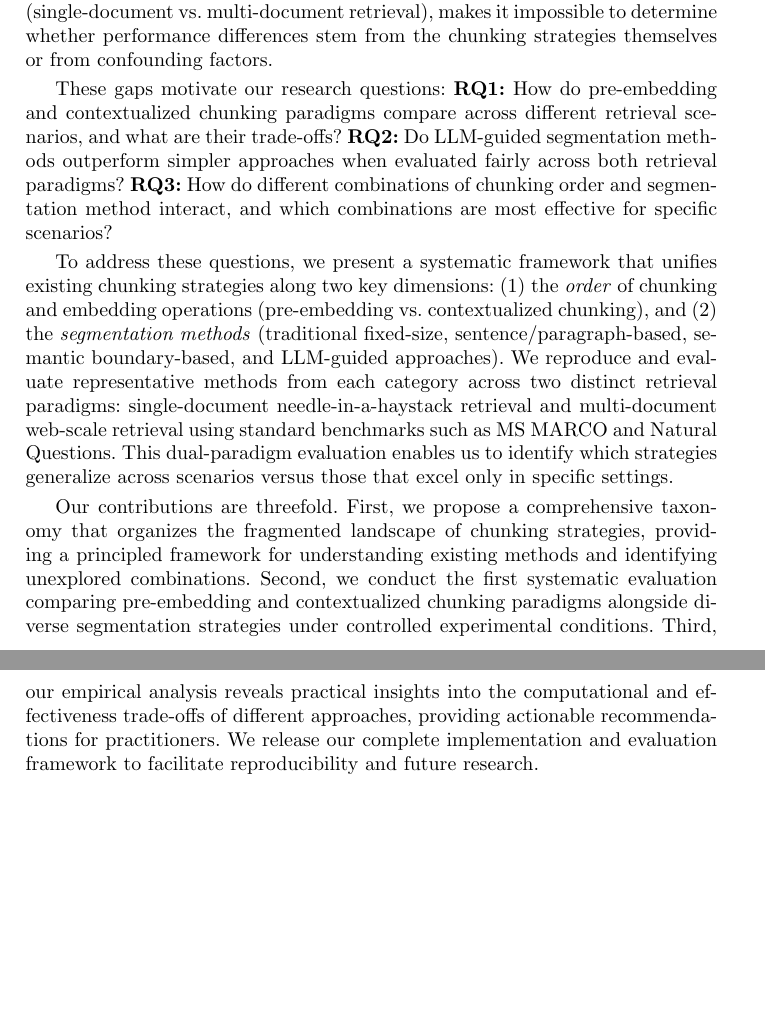
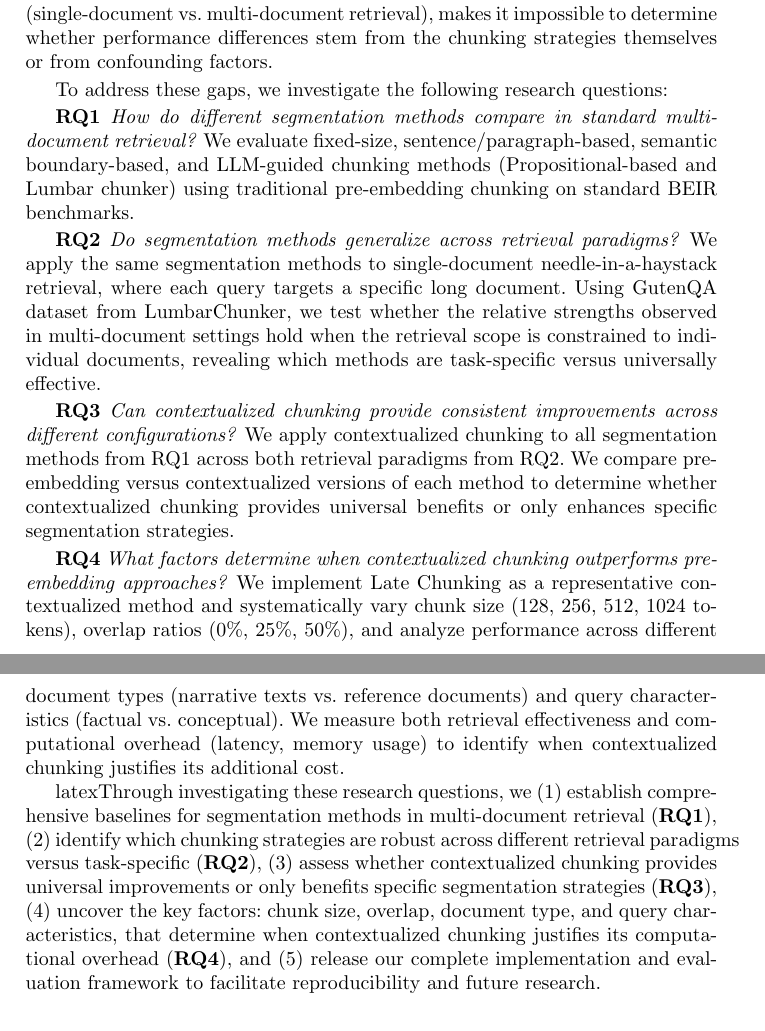
Before and after one commit to ielab/Reproduce-chunking-2026, a LaTeX paper (paper/ecir2026-chunking.tex, which reads paper/sections/introduction.tex): two parts of pages 2 and 3 of 6, joined at a grey line, cut so that both start at the same text, the shorter picture padded with empty space. Compiled offline with pdfLaTeX.

Commit message:
rewrite intro

```diff
--- a/paper/sections/introduction.tex
+++ b/paper/sections/introduction.tex
@@ -7,8 +7,15 @@ The traditional approach segments documents first and then encodes each chunk in
 
 Simultaneously, segmentation methods themselves have evolved considerably. Beyond traditional fixed-size and sentence/paragraph-based approaches~\cite{}, recent work has introduced semantic boundary-based detection~\cite{propositions2024} and LLM-guided chunking~\cite{densex2024,lumberchunker2024}. However, these diverse methods are evaluated inconsistently across different retrieval scenarios, making systematic comparison challenging. For instance, proposition-based methods were evaluated using constrained-input models (typically 512-token limitation) on QA datasets~\cite{propositions2024}, while LumberChunker was evaluated on a fundamentally different task—single-book paragraph retrieval where each query is pre-scoped to a specific book—using commercial embedding APIs~\cite{lumberchunker2024}, and Late Chunking was evaluated on selected BEIR passage retrieval datasets for multi-document retrieval~\cite{latechunking2024}. This heterogeneity in evaluation settings span not only different embedding models, context window sizes, and datasets, but also fundamentally different retrieval tasks (single-document vs. multi-document retrieval), makes it impossible to determine whether performance differences stem from the chunking strategies themselves or from confounding factors.
 
-These gaps motivate our research questions: \textbf{RQ1:} How do pre-embedding and contextualized chunking paradigms compare across different retrieval scenarios, and what are their trade-offs? \textbf{RQ2:} Do LLM-guided segmentation methods outperform simpler approaches when evaluated fairly across both retrieval paradigms? \textbf{RQ3:} How do different combinations of chunking order and segmentation method interact, and which combinations are most effective for specific scenarios?
 
-To address these questions, we present a systematic framework that unifies existing chunking strategies along two key dimensions: (1) the \textit{order} of chunking and embedding operations (pre-embedding vs. contextualized chunking), and (2) the \textit{segmentation methods} (traditional fixed-size, sentence/paragraph-based, semantic boundary-based, and LLM-guided approaches). We reproduce and evaluate representative methods from each category across two distinct retrieval paradigms: single-document needle-in-a-haystack retrieval and multi-document web-scale retrieval using standard benchmarks such as MS MARCO and Natural Questions. This dual-paradigm evaluation enables us to identify which strategies generalize across scenarios versus those that excel only in specific settings.
+To address these gaps, we investigate the following research questions:
 
-Our contributions are threefold. First, we propose a comprehensive taxonomy that organizes the fragmented landscape of chunking strategies, providing a principled framework for understanding existing methods and identifying unexplored combinations. Second, we conduct the first systematic evaluation comparing pre-embedding and contextualized chunking paradigms alongside diverse segmentation strategies under controlled experimental conditions. Third, our empirical analysis reveals practical insights into the computational and effectiveness trade-offs of different approaches, providing actionable recommendations for practitioners. We release our complete implementation and evaluation framework to facilitate reproducibility and future research.
+\textbf{RQ1} \textit{How do different segmentation methods compare in standard multi-document retrieval?} We evaluate fixed-size, sentence/paragraph-based, semantic boundary-based, and LLM-guided chunking methods (Propositional-based and Lumbar chunker) using traditional pre-embedding chunking on standard BEIR benchmarks.
+
+\textbf{RQ2} \textit{Do segmentation methods generalize across retrieval paradigms?} We apply the same segmentation methods to single-document needle-in-a-haystack retrieval, where each query targets a specific long document. Using GutenQA dataset from LumbarChunker, we test whether the relative strengths observed in multi-document settings hold when the retrieval scope is constrained to individual documents, revealing which methods are task-specific versus universally effective.
+
+\textbf{RQ3} \textit{Can contextualized chunking provide consistent improvements across different configurations?} We apply contextualized chunking to all segmentation methods from RQ1 across both retrieval paradigms from RQ2. We compare pre-embedding versus contextualized versions of each method to determine whether contextualized chunking provides universal benefits or only enhances specific segmentation strategies.
+
+\textbf{RQ4} \textit{What factors determine when contextualized chunking outperforms pre-embedding approaches?} We implement Late Chunking as a representative contextualized method and systematically vary chunk size (128, 256, 512, 1024 tokens), overlap ratios (0\%, 25\%, 50\%), and analyze performance across different document types (narrative texts vs. reference documents) and query characteristics (factual vs. conceptual). We measure both retrieval effectiveness and computational overhead (latency, memory usage) to identify when contextualized chunking justifies its additional cost.
+
+latexThrough investigating these research questions, we (1) establish comprehensive baselines for segmentation methods in multi-document retrieval (\textbf{RQ1}), (2) identify which chunking strategies are robust across different retrieval paradigms versus task-specific (\textbf{RQ2}), (3) assess whether contextualized chunking provides universal improvements or only benefits specific segmentation strategies (\textbf{RQ3}), (4) uncover the key factors: chunk size, overlap, document type, and query characteristics, that determine when contextualized chunking justifies its computational overhead (\textbf{RQ4}), and (5) release our complete implementation and evaluation framework to facilitate reproducibility and future research.
```
Also changed, not shown: paper/ecir2026-chunking.pdf, 2 other files.
